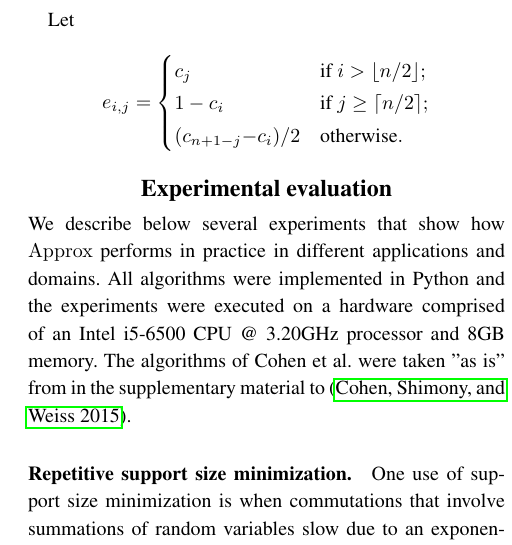
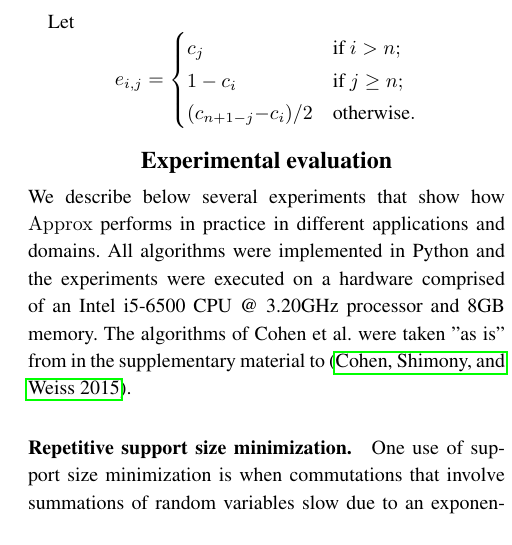
Before and after one commit to geraw/deadline-estimation-optimal, a LaTeX paper (Kolmogorov_Approx.tex): part of one column of page 6 of 8, cut so that both start at the same text. Compiled offline with pdfLaTeX.

Commit message:
n/2 -> n

```diff
--- a/Kolmogorov_Approx.tex
+++ b/Kolmogorov_Approx.tex
@@ -324,8 +324,8 @@ As a step towards $linApprox(X,m)$ algorithm, we present the algorithm $saddleba
 
 	Let
 	$$e_{i,j} = \begin{cases}
-	c_j   & \text{if } i > \lfloor n/2 \rfloor; \\
-	1-c_i & \text{if } j \geq \lceil n/2 \rceil; \\
+	c_j   & \text{if } i > n; \\
+	1-c_i & \text{if } j \geq n; \\
 	(c_{n+1-j} {-} c_i)/2  & \text{otherwise}.
 	\end{cases}$$
 
```
